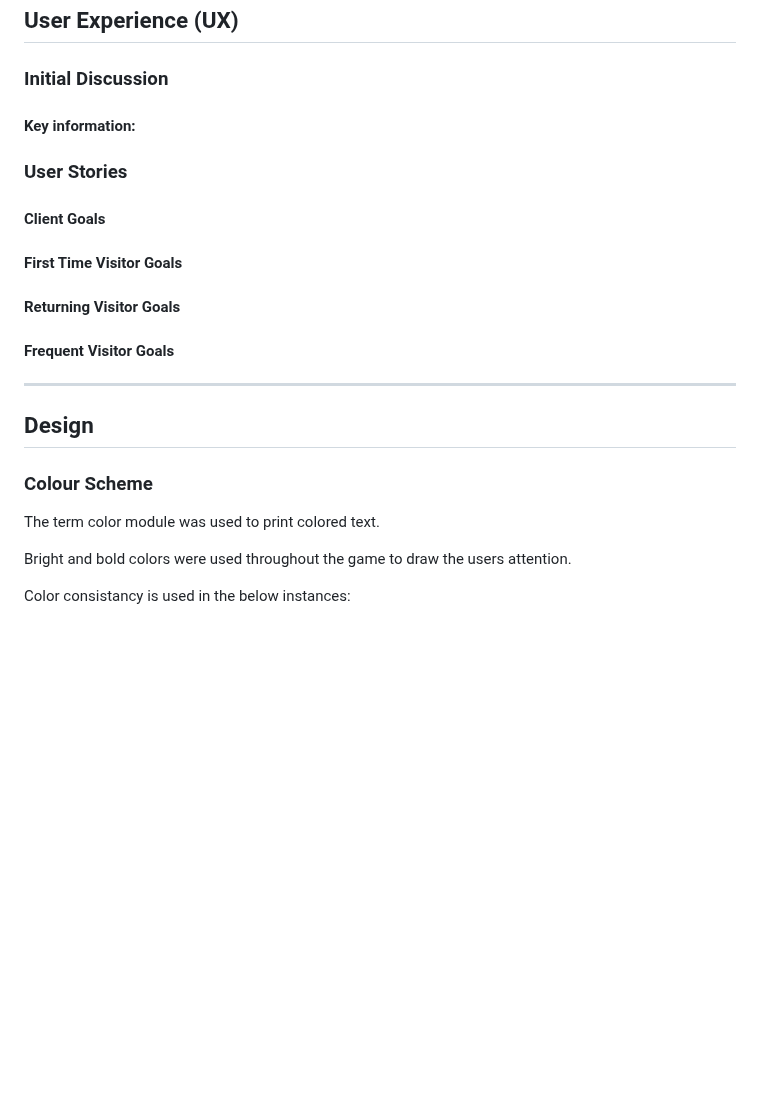
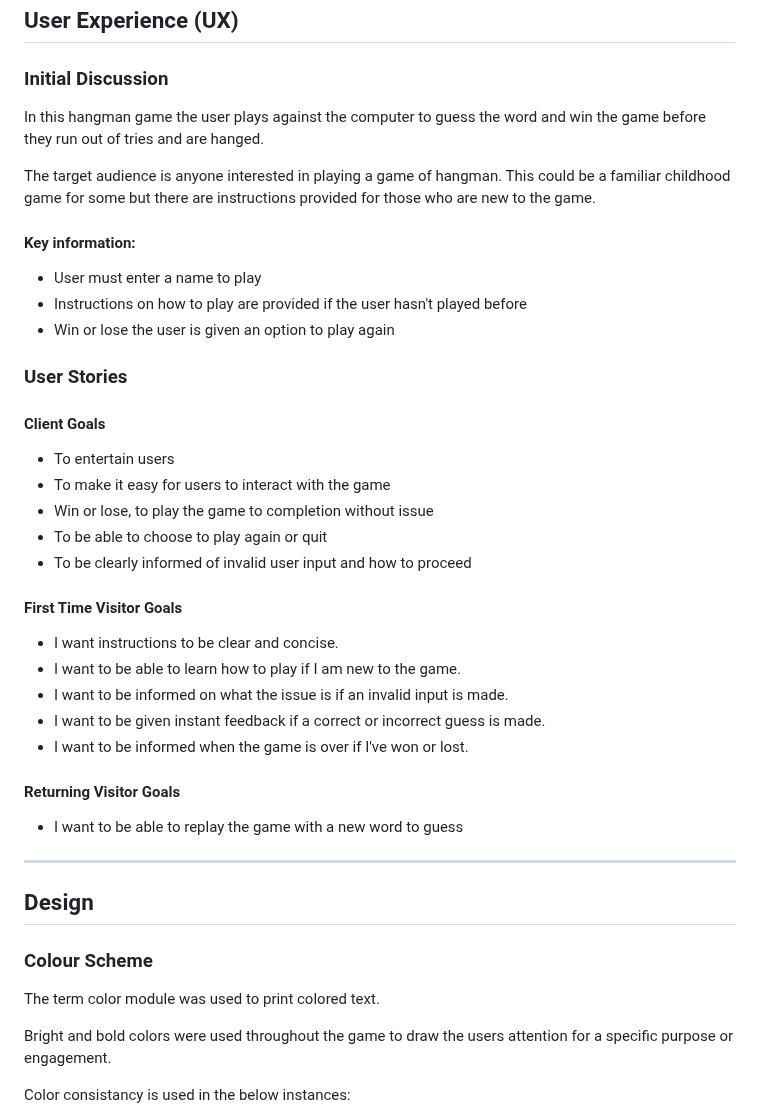
Before and after one commit to Sarohia94/Project-3-Hangman, a Markdown page: README.md, the part around the change. Rendered like a GitHub page; blank space fills up the shorter version.

Commit message:
Update user experience and design sections

```diff
--- a/README.md
+++ b/README.md
@@ -60,18 +60,33 @@ To assist the user, a hint is provided that words to be guessed in this game are
 ## User Experience (UX)
 
 ### Initial Discussion
+In this hangman game the user plays against the computer to guess the word and win the game before they run out of tries and are hanged.
+
+The target audience is anyone interested in playing a game of hangman. This could be a familiar childhood game for some but there are instructions provided for those who are new to the game.
 
 #### Key information:
+* User must enter a name to play
+* Instructions on how to play are provided if the user hasn't played before
+* Win or lose the user is given an option to play again
 
 ### User Stories
 
 #### Client Goals
+* To entertain users
+* To make it easy for users to interact with the game
+* Win or lose, to play the game to completion without issue
+* To be able to choose to play again or quit
+* To be clearly informed of invalid user input and how to proceed
 
 #### First Time Visitor Goals
+* I want instructions to be clear and concise.
+* I want to be able to learn how to play if I am new to the game.
+* I want to be informed on what the issue is if an invalid input is made.
+* I want to be given instant feedback if a correct or incorrect guess is made.
+* I want to be informed when the game is over if I've won or lost.
 
 #### Returning Visitor Goals
-
-#### Frequent Visitor Goals
+* I want to be able to replay the game with a new word to guess
 
 - - -
 
@@ -80,7 +95,7 @@ To assist the user, a hint is provided that words to be guessed in this game are
 ### Colour Scheme
 The term color module was used to print colored text.
 
-Bright and bold colors were used throughout the game to draw the users attention.
+Bright and bold colors were used throughout the game to draw the users attention for a specific purpose or engagement.
 
 Color consistancy is used in the below instances:
 * Cyan is used largely when requesting user input.
```
